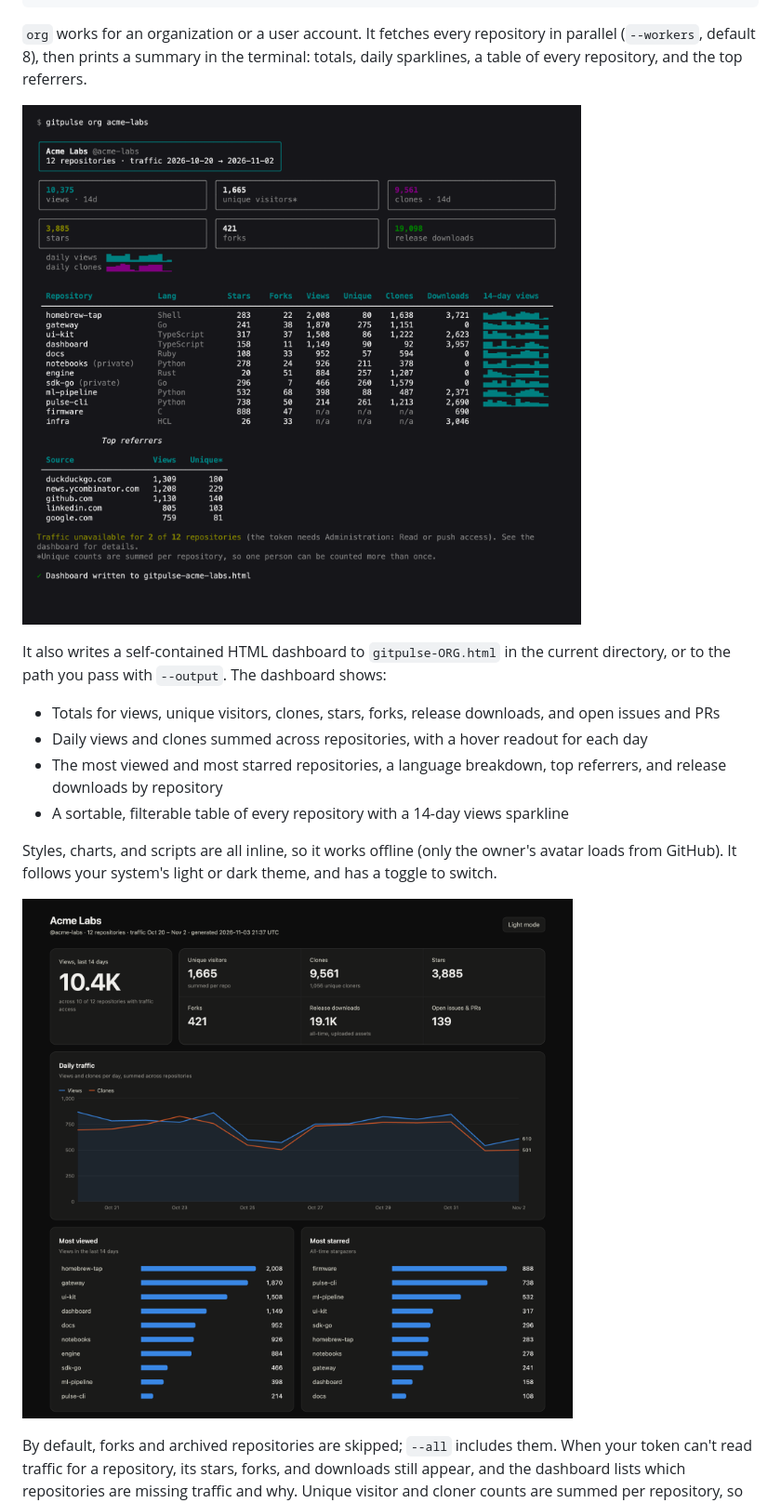
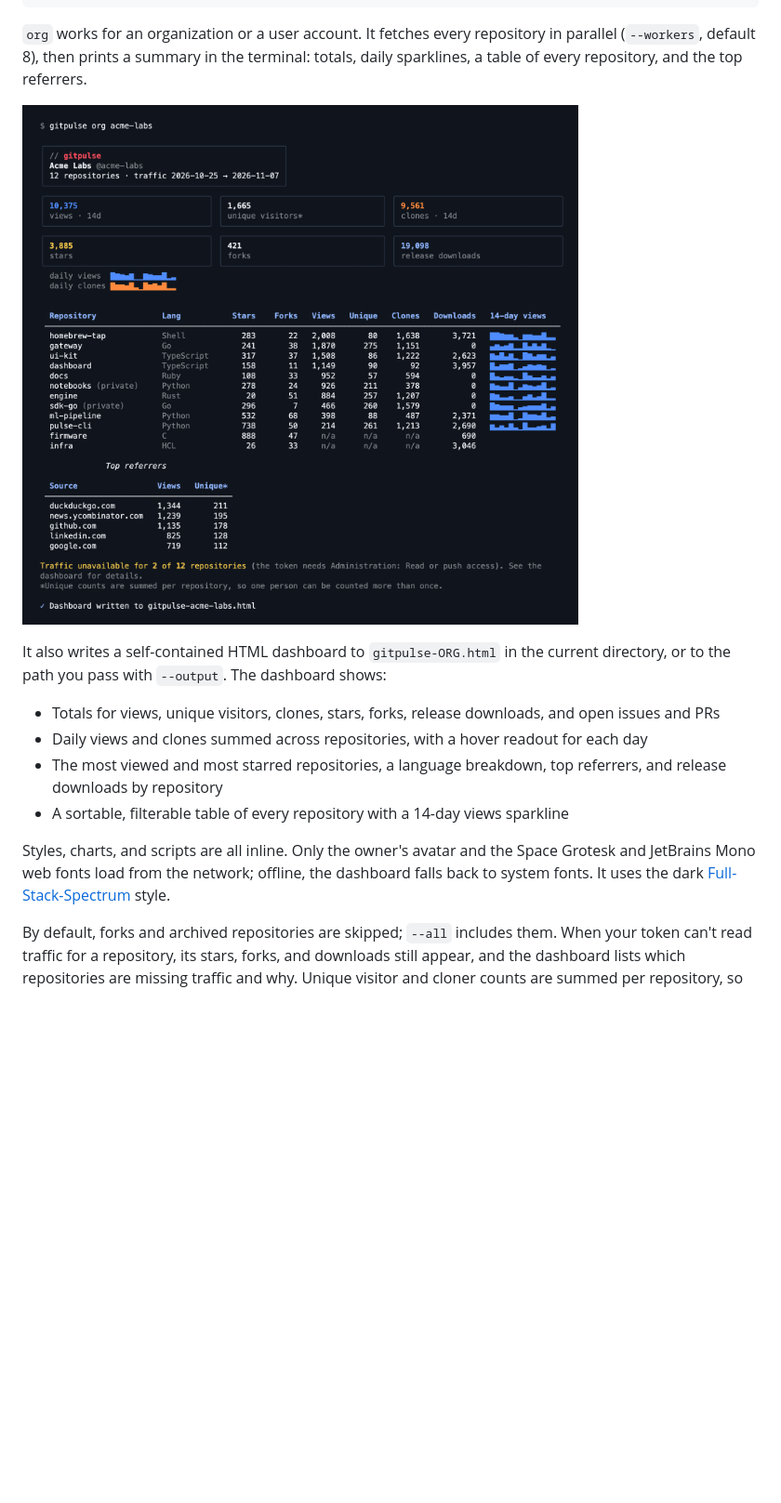
Before and after one commit to fullstackspectrum/gitpulse, a Markdown page: README.md, the part around one of its changes. Shown at 93% size. Drawn GitHub-style; pictures changed too: docs/screenshots/dashboard-dark.png (deleted), docs/screenshots/terminal.png; blank space fills up the shorter version.

```diff
--- a/README.md
+++ b/README.md
@@ -98,9 +100,7 @@ It also writes a self-contained HTML dashboard to `gitpulse-ORG.html` in the cur
 - The most viewed and most starred repositories, a language breakdown, top referrers, and release downloads by repository
 - A sortable, filterable table of every repository with a 14-day views sparkline
 
-Styles, charts, and scripts are all inline, so it works offline (only the owner's avatar loads from GitHub). It follows your system's light or dark theme, and has a toggle to switch.
-
-![Dashboard in dark mode](https://raw.githubusercontent.com/fullstackspectrum/gitpulse/main/docs/screenshots/dashboard-dark.png)
+Styles, charts, and scripts are all inline. Only the owner's avatar and the Space Grotesk and JetBrains Mono web fonts load from the network; offline, the dashboard falls back to system fonts. It uses the dark [Full-Stack-Spectrum](https://fullstackspectrum.com) style.
 
 By default, forks and archived repositories are skipped; `--all` includes them. When your token can't read traffic for a repository, its stars, forks, and downloads still appear, and the dashboard lists which repositories are missing traffic and why. Unique visitor and cloner counts are summed per repository, so one person who visits two repositories is counted twice.
 
```
Also changed, not shown: other parts of README.md (+11 -9 lines), CHANGELOG.md (+11 -0 lines), docs/screenshots/dashboard-light.png (deleted), docs/screenshots/dashboard.png (added), 2 other files.
